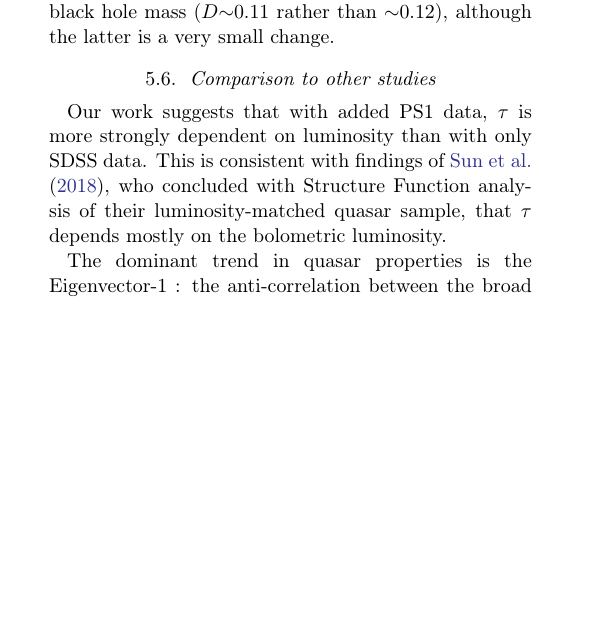
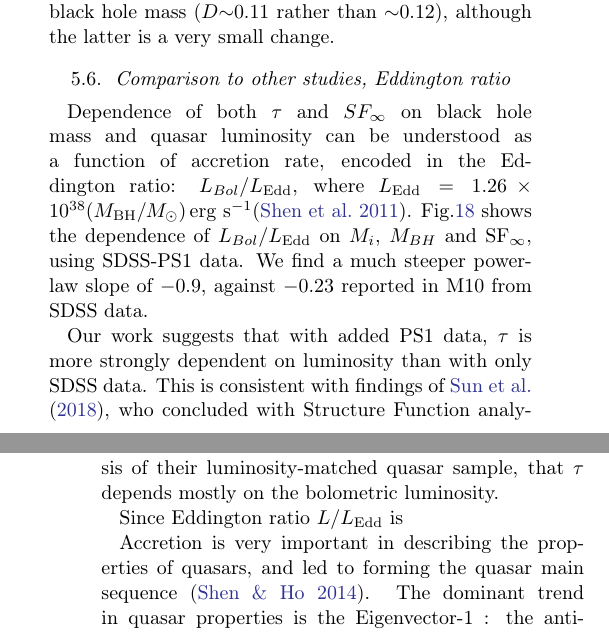
Before and after one commit to suberlak/PS1_SDSS_CRTS, a LaTeX paper (report/main.tex): part of one column of page 13 of 22 before the commit and two parts of the columns of pages 13 and 14 of 22 after it, the two joined at a grey line, cut so that both start at the same text, the shorter picture padded with empty space. Compiled offline with pdfLaTeX.

Commit message:
moved things in Sec.5.6

```diff
--- a/report/main.tex
+++ b/report/main.tex
@@ -638,6 +630,8 @@ SF$_{\infty}$ & M10, SDSS & $-0.489\pm0.011$ & $-0.479\pm0.005$ & $0.117\pm0.004
 \label{fig:MacLeodCeleriteShen2011sf}
 \end{figure*}
 
-% EXPLAIN why we make Fig.fig:eddington_ratio    . .   . . ?
 
-\subsection{Comparison to other studies}
+
+\subsection{Comparison to other studies, Eddington ratio}
+
+Dependence of both $\tau$ and $SF_{\infty}$ on black hole mass and quasar luminosity can be understood as a function of accretion rate, encoded in the Eddington ratio: $L_{Bol}/L_{\mathrm{Edd}}$, where $L_{\mathrm{Edd}} = 1.26 \times 10^{38} (M_{\mathrm{BH}} / M_{\odot})\, \mathrm{erg}\,\, \mathrm{s}^{-1}$\citep{shen2011}. Fig.\ref{fig:EddingtonRatio} shows the dependence of $L_{Bol}/L_{\mathrm{Edd}}$ on $M_{i}$, $M_{BH}$ and $\mathrm{SF}_{\infty}$, using SDSS-PS1 data. We find a much steeper power-law slope of $-0.9$, against $-0.23$ reported in M10 from SDSS data.
@@ -644,12 +646,15 @@ SF$_{\infty}$ & M10, SDSS & $-0.489\pm0.011$ & $-0.479\pm0.005$ & $0.117\pm0.004
+\label{fig:EddingtonRatio}
+\end{figure*}
+
 
  Our work suggests that with added PS1 data, $\tau$ is more strongly dependent on luminosity than with only SDSS data.  This is consistent with findings of \cite{sun2018}, who concluded with Structure Function analysis of their luminosity-matched quasar sample, that $\tau$ depends mostly on the bolometric luminosity.
 
-%\cite{sun2018} using 1000 low-z S82 QSO finds that variability amplitude is correlated with the inverse of bolometric luminosity, and suggests that since $\hat{\sigma}$ is so well related to $L_{bol}$, perhaps we could use the $\hat{\sigma} - L_{bol}$ relation to derive $L_{bol}$ without assuming any cosmological models.
+ Since Eddington ratio $L/L_{\mathrm{Edd}}$ is
+
+%\cite{sun2018} using 1000 low-z S82 QSO finds that , and suggests that since $\hat{\sigma}$ is so well related to $L_{bol}$, perhaps we could use the $\hat{\sigma} - L_{bol}$ relation to derive $L_{bol}$ without assuming any cosmological models.
 
 
-The dominant trend in quasar properties is the Eigenvector-1 : the anti-correlation between the broad line Fe {\sc ii} emission, and the strength of the narrow O{\sc iii} ($5007 \mbox{\AA}$) line \citep{wang1996}. \citet{shen2014} argued from quasar clustering analysis that the entire diversity of quasars in  the quasar main sequence can be explained by the variation in accretion (expressed in $R_{\mathrm{Fe  II}}$ - the ratio of the equivalent width of   Fe{\sc ii}  between $4435-4685$ $\mbox{\AA}$ and H$\beta$), or orientation effects (affecting the full-width at half-maximum of the H$\beta$ broad line). In particular, \citet{shen2014} suggest that $R_{\mathrm{Fe  II}}$ increases with  the Eddington ratio, i.e. is anticorrelated with $M_{BH}$. That finding was confirmed by \cite{sun2015} with measurements of black hole mass from the quasar host galaxy stellar dispersion $\sigma_{*}$ (using the $M_{BH} - \sigma_{*}$ relation - \citealt{ferrarese2000, kormendy2013}). For this reason,  \citet{sun2018} chose to explore the evolution of quasar variability in narrow redshift range, as a function of  $R_{\mathrm{Fe  II}}$ and $L_{bol}$.
-
-The variability on several years timescale can be explained by the reprocessing model \cite{kokubo2015}, assuming that the AGN UV-optical variability is a results of reprocessing of X-ray or far-UV emission \citep{krolik1991}.  X-ray reprocessing is also consistent with  the dependence of $\hat{\sigma}$ on the Fe{\sc ii} strength, studied by \citep{sun2018}.
+Accretion is very important in describing the properties of quasars, and led to forming the quasar main sequence \citep{shen2014}. The dominant trend in quasar properties is the Eigenvector-1 : the anti-correlation between the broad line Fe {\sc ii} emission, and the strength of the narrow O{\sc iii} ($5007 \mbox{\AA}$) line \citep{wang1996}. \citet{shen2014} argued from quasar clustering analysis that the entire diversity of quasars in  the quasar main sequence can be explained by the variation in accretion (expressed in $R_{\mathrm{Fe  II}}$ - the ratio of the equivalent width of   Fe{\sc ii}  between $4435-4685$ $\mbox{\AA}$ and H$\beta$), or orientation effects (affecting the full-width at half-maximum of the H$\beta$ broad line). In particular, \citet{shen2014} suggest that $R_{\mathrm{Fe  II}}$ increases with  the Eddington ratio, i.e. is anticorrelated with $M_{BH}$. That finding was confirmed by \cite{sun2015} with measurements of black hole mass from the quasar host galaxy stellar dispersion $\sigma_{*}$ (using the $M_{BH} - \sigma_{*}$ relation - \citealt{ferrarese2000, kormendy2013}). For this reason,  \citet{sun2018} chose to explore the evolution of quasar variability in narrow redshift range, as a function of  $R_{\mathrm{Fe  II}}$ and $L_{bol}$, finding that the variability amplitude is correlated with the inverse of bolometric luminosity.
 
 
 % Zhu2016 : The corona is generally assumed to work as a light bulb above the disk and modulates radiation from the disk, encoding information about sizes and distances in the form of time lags between light curves in different photometric bands. This is the famous X-ray reprocessing model (Krolik et al. 1991), and it has been tested in great detail with nearby Seyferts (Sergeev et al. 2005; McHardy et al. 2014; Edelson et al. 2015; Fausnaugh et al. 2016; Troyer et al. 2016). Correlation analysis of inter-band (X-ray/UV/optical) light curves typically results in lags of less than a few days (for a short review, see Lawrence 2012), likely corresponding to light travel time. However, it should be kept in mind that X-ray only contributes to a small fraction of AGNs' total bolometric luminosity, especially for brighter ones (Strateva et al. 2005; Grupe et al. 2010; Lusso et al. 2010), and thus could be insufficient to produce the observed UV/optical variation (Gaskell 2008).
```
Also changed, not shown: report/main.tex (21 more changed lines).
